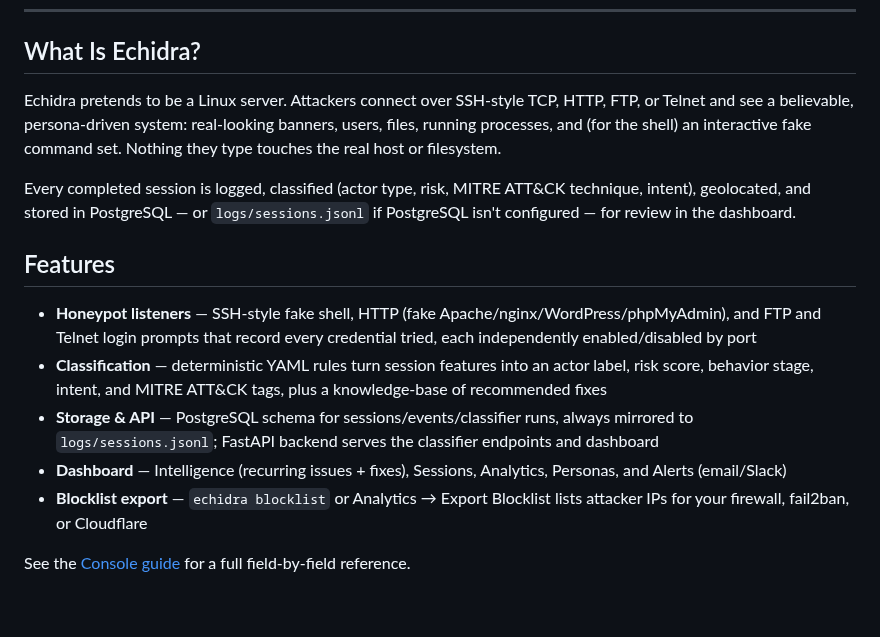
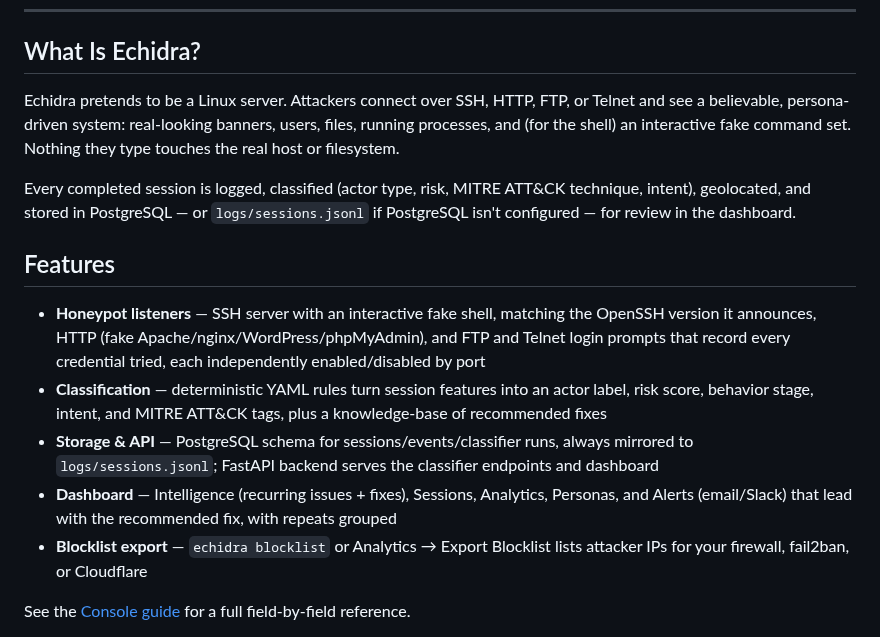
Before and after one commit to Qyleron/EchidraOSS, a Markdown page: README.md, the part around one of its changes. Drawn GitHub-style; blank space fills up the shorter version.

Commit message:
Describe the SSH decoy, grouped alerts and the shell's file commands in the docs

```diff
--- a/README.md
+++ b/README.md
@@ -41,7 +41,7 @@ into your firewall.
 
 ## What Is Echidra?
 
-Echidra pretends to be a Linux server. Attackers connect over SSH-style TCP,
+Echidra pretends to be a Linux server. Attackers connect over SSH,
 HTTP, FTP, or Telnet and see a believable, persona-driven system: real-looking
 banners, users, files, running processes, and (for the shell) an interactive
 fake command set. Nothing they type touches the real host or filesystem.
@@ -52,10 +52,10 @@ if PostgreSQL isn't configured — for review in the dashboard.
 
 ## Features
 
-- **Honeypot listeners** — SSH-style fake shell, HTTP (fake Apache/nginx/WordPress/phpMyAdmin), and FTP and Telnet login prompts that record every credential tried, each independently enabled/disabled by port
+- **Honeypot listeners** — SSH server with an interactive fake shell, matching the OpenSSH version it announces, HTTP (fake Apache/nginx/WordPress/phpMyAdmin), and FTP and Telnet login prompts that record every credential tried, each independently enabled/disabled by port
 - **Classification** — deterministic YAML rules turn session features into an actor label, risk score, behavior stage, intent, and MITRE ATT&CK tags, plus a knowledge-base of recommended fixes
 - **Storage & API** — PostgreSQL schema for sessions/events/classifier runs, always mirrored to `logs/sessions.jsonl`; FastAPI backend serves the classifier endpoints and dashboard
-- **Dashboard** — Intelligence (recurring issues + fixes), Sessions, Analytics, Personas, and Alerts (email/Slack)
+- **Dashboard** — Intelligence (recurring issues + fixes), Sessions, Analytics, Personas, and Alerts (email/Slack) that lead with the recommended fix, with repeats grouped
 - **Blocklist export** — `echidra blocklist` or Analytics → Export Blocklist lists attacker IPs for your firewall, fail2ban, or Cloudflare
 
 See the [Console guide](https://qyleron.com/console-guide/) for a full field-by-field reference.
```
Also changed, not shown: other parts of README.md (+1 -1 lines), docs/DEPLOYMENT.md (+1 -1 lines), docs/TESTING_GUIDE.md (+1 -1 lines).
